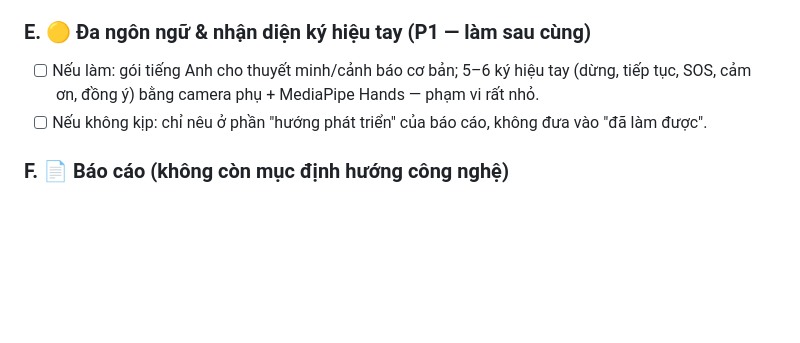
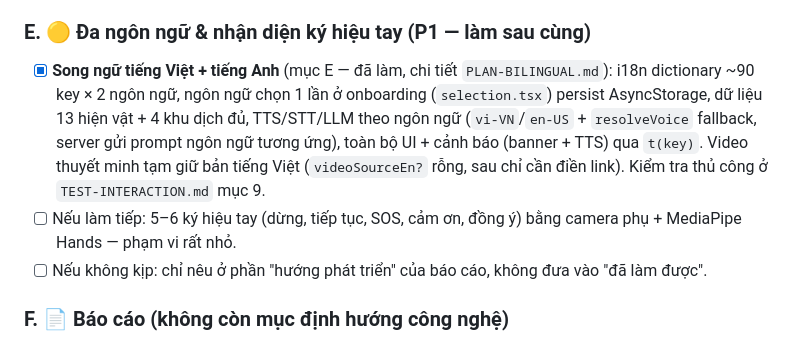
Before and after one commit to thaolinh247/heritech_b4_full_project, a Markdown page: plan-ver2.md, the part around the change. GitHub-like rendering; blank space fills up the shorter version.

```diff
--- a/plan-ver2.md
+++ b/plan-ver2.md
@@ -101,7 +101,8 @@ Kiến trúc thực thi là kiến trúc chính thức của dự án — không
 - [ ] Endpoints: `POST /api/sos` · `POST /api/robot-status` · `GET /api/dashboard`.
 
 ### E. 🟡 Đa ngôn ngữ & nhận diện ký hiệu tay (P1 — làm sau cùng)
-- [ ] Nếu làm: gói tiếng Anh cho thuyết minh/cảnh báo cơ bản; 5–6 ký hiệu tay (dừng, tiếp tục, SOS, cảm ơn, đồng ý) bằng camera phụ + MediaPipe Hands — phạm vi rất nhỏ.
+- [x] **Song ngữ tiếng Việt + tiếng Anh** (mục E — đã làm, chi tiết `PLAN-BILINGUAL.md`): i18n dictionary ~90 key × 2 ngôn ngữ, ngôn ngữ chọn 1 lần ở onboarding (`selection.tsx`) persist AsyncStorage, dữ liệu 13 hiện vật + 4 khu dịch đủ, TTS/STT/LLM theo ngôn ngữ (`vi-VN`/`en-US` + `resolveVoice` fallback, server gửi prompt ngôn ngữ tương ứng), toàn bộ UI + cảnh báo (banner + TTS) qua `t(key)`. Video thuyết minh tạm giữ bản tiếng Việt (`videoSourceEn?` rỗng, sau chỉ cần điền link). Kiểm tra thủ công ở `TEST-INTERACTION.md` mục 9.
+- [ ] Nếu làm tiếp: 5–6 ký hiệu tay (dừng, tiếp tục, SOS, cảm ơn, đồng ý) bằng camera phụ + MediaPipe Hands — phạm vi rất nhỏ.
 - [ ] Nếu không kịp: chỉ nêu ở phần "hướng phát triển" của báo cáo, không đưa vào "đã làm được".
 
 ### F. 📄 Báo cáo (không còn mục định hướng công nghệ)
```
Also changed, not shown: CHANGELOG.md (+3 -0 lines), TEST-INTERACTION.md (+18 -2 lines).
